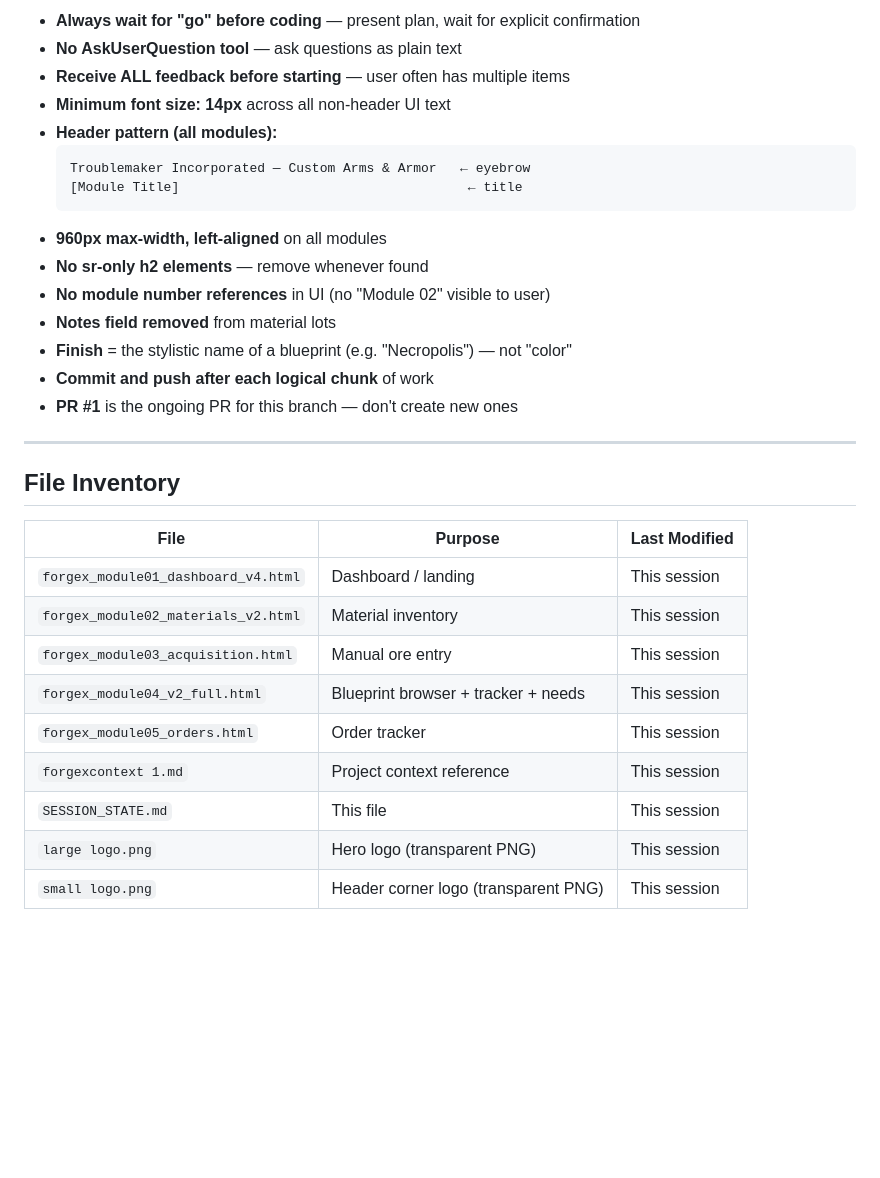
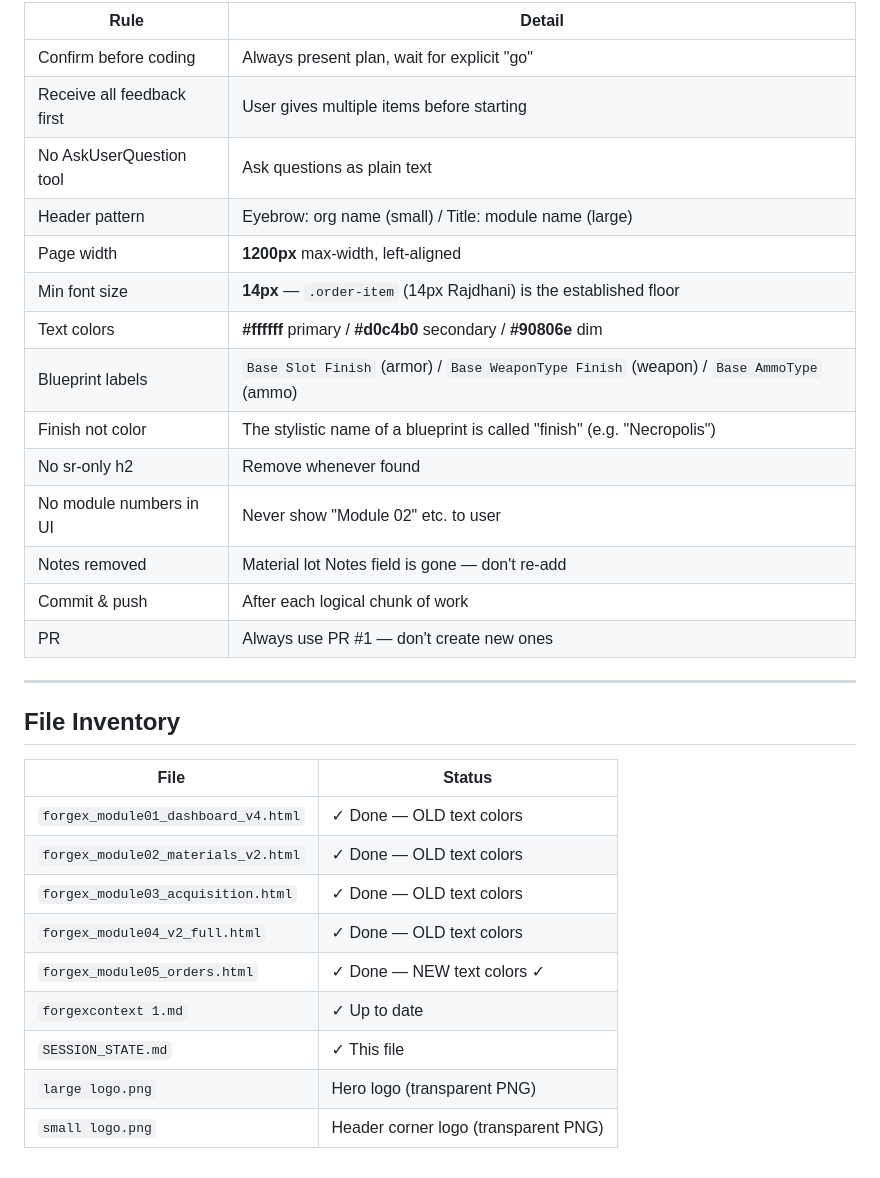
Before and after one commit to fenwig/forgeworks, a Markdown page: SESSION_STATE.md, the part around one of its changes. GitHub-like rendering; blank space fills up the shorter version.

````diff
--- a/SESSION_STATE.md
+++ b/SESSION_STATE.md
@@ -116,33 +127,33 @@ The user said **"I have other edits"** before ending the session. Resume by aski
 
-- **Always wait for "go" before coding** — present plan, wait for explicit confirmation
-- **No AskUserQuestion tool** — ask questions as plain text
-- **Receive ALL feedback before starting** — user often has multiple items
-- **Minimum font size: 14px** across all non-header UI text
-- **Header pattern (all modules):**
-  ```
-  Troublemaker Incorporated — Custom Arms & Armor   ← eyebrow
-  [Module Title]                                     ← title
-  ```
-- **960px max-width, left-aligned** on all modules
-- **No sr-only h2 elements** — remove whenever found
-- **No module number references** in UI (no "Module 02" visible to user)
-- **Notes field removed** from material lots
-- **Finish** = the stylistic name of a blueprint (e.g. "Necropolis") — not "color"
-- **Commit and push after each logical chunk** of work
-- **PR #1** is the ongoing PR for this branch — don't create new ones
+| Rule | Detail |
+|---|---|
+| Confirm before coding | Always present plan, wait for explicit "go" |
+| Receive all feedback first | User gives multiple items before starting |
+| No AskUserQuestion tool | Ask questions as plain text |
+| Header pattern | Eyebrow: org name (small) / Title: module name (large) |
+| Page width | **1200px** max-width, left-aligned |
+| Min font size | **14px** — `.order-item` (14px Rajdhani) is the established floor |
+| Text colors | **#ffffff** primary / **#d0c4b0** secondary / **#90806e** dim |
+| Blueprint labels | `Base Slot Finish` (armor) / `Base WeaponType Finish` (weapon) / `Base AmmoType` (ammo) |
+| Finish not color | The stylistic name of a blueprint is called "finish" (e.g. "Necropolis") |
+| No sr-only h2 | Remove whenever found |
+| No module numbers in UI | Never show "Module 02" etc. to user |
+| Notes removed | Material lot Notes field is gone — don't re-add |
+| Commit & push | After each logical chunk of work |
+| PR | Always use PR #1 — don't create new ones |
 
 ---
 
 ## File Inventory
 
-| File | Purpose | Last Modified |
-|---|---|---|
-| `forgex_module01_dashboard_v4.html` | Dashboard / landing | This session |
-| `forgex_module02_materials_v2.html` | Material inventory | This session |
-| `forgex_module03_acquisition.html` | Manual ore entry | This session |
-| `forgex_module04_v2_full.html` | Blueprint browser + tracker + needs | This session |
-| `forgex_module05_orders.html` | Order tracker | This session |
-| `forgexcontext 1.md` | Project context reference | This session |
-| `SESSION_STATE.md` | This file | This session |
-| `large logo.png` | Hero logo (transparent PNG) | This session |
-| `small logo.png` | Header corner logo (transparent PNG) | This session |
+| File | Status |
+|---|---|
+| `forgex_module01_dashboard_v4.html` | ✓ Done — OLD text colors |
+| `forgex_module02_materials_v2.html` | ✓ Done — OLD text colors |
+| `forgex_module03_acquisition.html` | ✓ Done — OLD text colors |
+| `forgex_module04_v2_full.html` | ✓ Done — OLD text colors |
+| `forgex_module05_orders.html` | ✓ Done — NEW text colors ✓ |
+| `forgexcontext 1.md` | ✓ Up to date |
+| `SESSION_STATE.md` | ✓ This file |
+| `large logo.png` | Hero logo (transparent PNG) |
+| `small logo.png` | Header corner logo (transparent PNG) |
````
Also changed, not shown: other parts of SESSION_STATE.md (+78 -67 lines), forgexcontext 1.md (+16 -14 lines).
